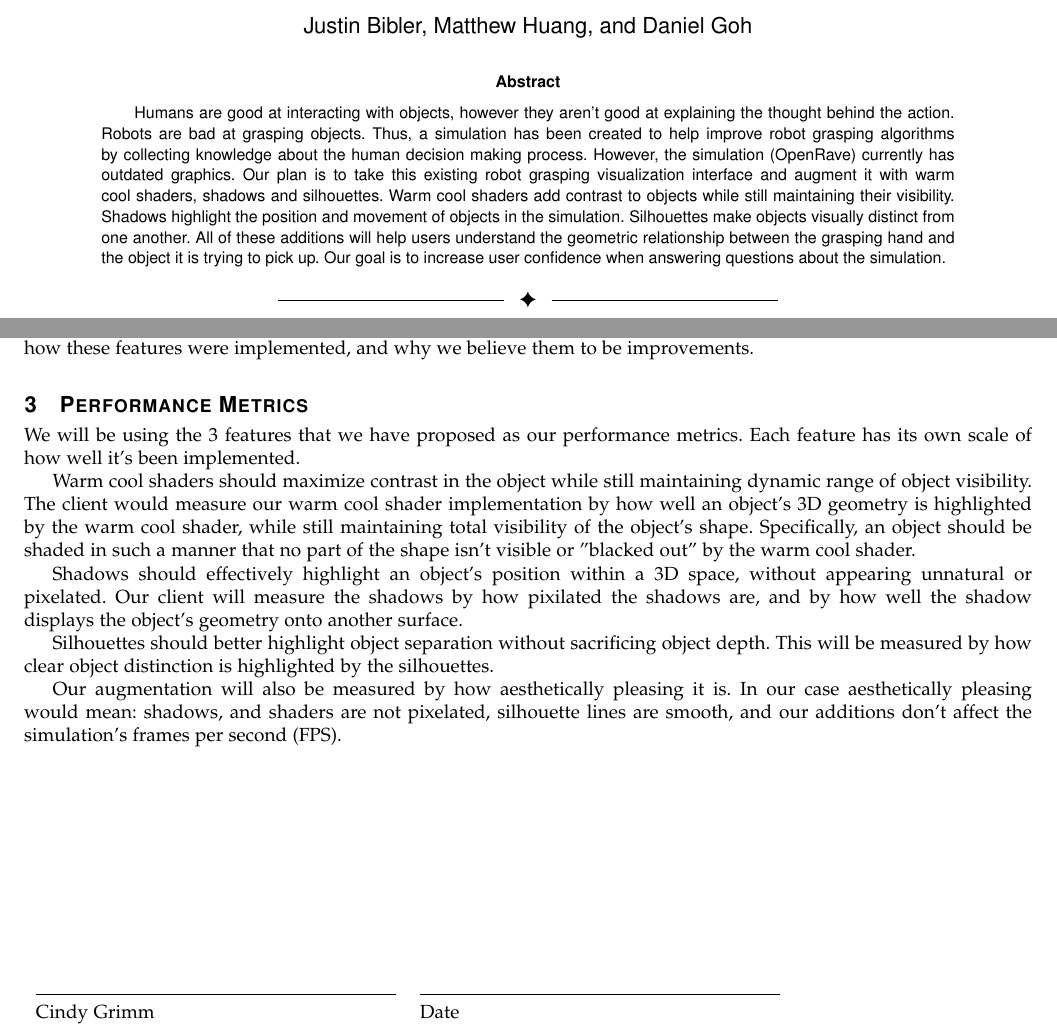
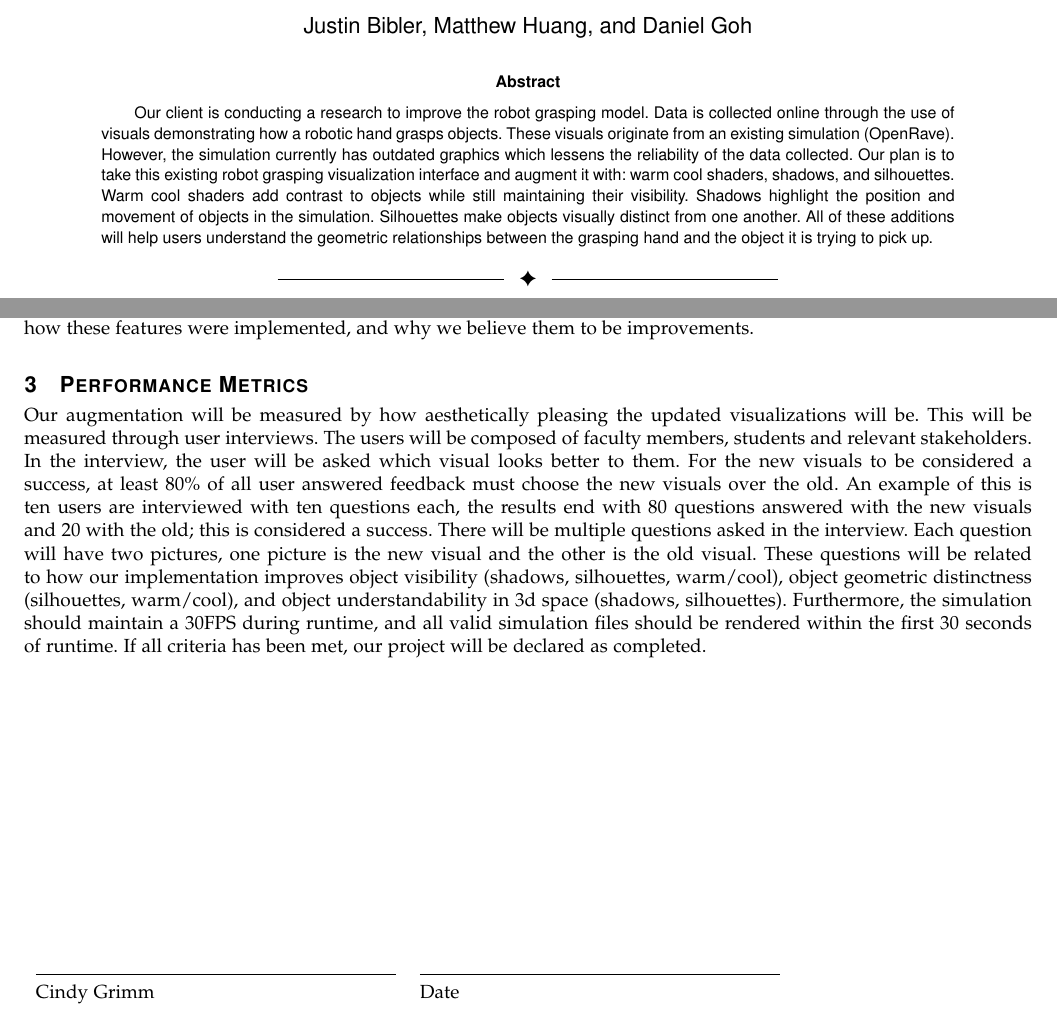
Before and after one commit to danielgwj/capstone12, a LaTeX paper (ProblemStatement/problemStatement.tex): two parts of pages 1 and 2 of 2, joined at a grey line, cut so that both start at the same text. Compiled offline with pdfLaTeX; a missing font is replaced by an installed copy or a similar font; a LaTeX package or settings file that is missing is left out.

Commit message:
Revised abstract and performance metrics with team

```diff
--- a/ProblemStatement/problemStatement.tex
+++ b/ProblemStatement/problemStatement.tex
@@ -23,22 +23,20 @@
         Matthew~Huang,
         and~Daniel~Goh}
 
-\IEEEtitleabstractindextext{%
+\IEEEtitleabstractindextext{
 \begin{abstract}
-Humans are good at interacting with objects, however they aren't good at explaining the thought behind the action.
-Robots are bad at grasping objects.
-Thus, a simulation has been created to help improve robot grasping algorithms by collecting knowledge about the human decision making process.
-However, the simulation (OpenRave) currently has outdated graphics.
-Our plan is to take this existing robot grasping visualization interface and augment it with warm cool shaders, shadows and silhouettes.
+Our client is conducting a research to improve the robot grasping model.
+Data is collected online through the use of visuals demonstrating how a robotic hand grasps objects.
+These visuals originate from an existing simulation (OpenRave).
+However, the simulation currently has outdated graphics which lessens the reliability of the data collected.
+Our plan is to take this existing robot grasping visualization interface and augment it with: warm cool shaders, shadows, and silhouettes.
 Warm cool shaders add contrast to objects while still maintaining their visibility.
 Shadows highlight the position and movement of objects in the simulation.
 Silhouettes make objects visually distinct from one another.
-All of these additions will help users understand the geometric relationship between the grasping hand and the object it is trying to pick up.
-Our goal is to increase user confidence when answering questions about the simulation.
+All of these additions will help users understand the geometric relationships between the grasping hand and the object it is trying to pick up.
 \end{abstract}
 }
 
-% make the title area
 \maketitle
 
 \end{titlepage}
@@ -68,17 +66,17 @@ Along with this, we will have a poster describing the features we implemented in
 Our description will go into detail of how these features were implemented, and why we believe them to be improvements.
 
 \section{Performance Metrics}
-We will be using the 3 features that we have proposed as our performance metrics.
-Each feature has its own scale of how well it's been implemented. \par
-Warm cool shaders should maximize contrast in the object while still maintaining dynamic range of object visibility.
-The client would measure our warm cool shader implementation by how well an object's 3D geometry is highlighted by the warm cool shader, while still maintaining total visibility of the object's shape.
-Specifically, an object should be shaded in such a manner that no part of the shape isn't visible or "blacked out" by the warm cool shader. \par
-Shadows should effectively highlight an object's position within a 3D space, without appearing unnatural or pixelated.
-Our client will measure the shadows by how pixilated the shadows are, and by how well the shadow displays the object's geometry onto another surface. \par
-Silhouettes should better highlight object separation without sacrificing object depth.
-This will be measured by how clear object distinction is highlighted by the silhouettes. \par
-Our augmentation will also be measured by how aesthetically pleasing it is.
-In our case aesthetically pleasing would mean: shadows, and shaders are not pixelated, silhouette lines are smooth, and our additions don't affect the simulation's frames per second (FPS).
+Our augmentation will be measured by how aesthetically pleasing the updated visualizations will be.
+This will be measured through user interviews.
+The users will be composed of faculty members, students and relevant stakeholders.
+In the interview, the user will be asked which visual looks better to them.
+For the new visuals to be considered a success, at least 80\% of all user answered feedback must choose the new visuals over the old.
+An example of this is ten users are interviewed with ten questions each, the results end with 80 questions answered with the new visuals and 20 with the old; this is considered a success.
+There will be multiple questions asked in the interview.
+Each question will have two pictures, one picture is the new visual and the other is the old visual.
+These questions will be related to how our implementation improves object visibility (shadows, silhouettes, warm/cool), object geometric distinctness (silhouettes, warm/cool), and object understandability in 3d space (shadows, silhouettes).
+Furthermore, the simulation should maintain a 30FPS during runtime, and all valid simulation files should be rendered within the first 30 seconds of runtime.
+If all criteria has been met, our project will be declared as completed.
 
 \vfill
 
```
Also changed, not shown: ProblemStatement/problemStatement.tex (2 more changed lines).
